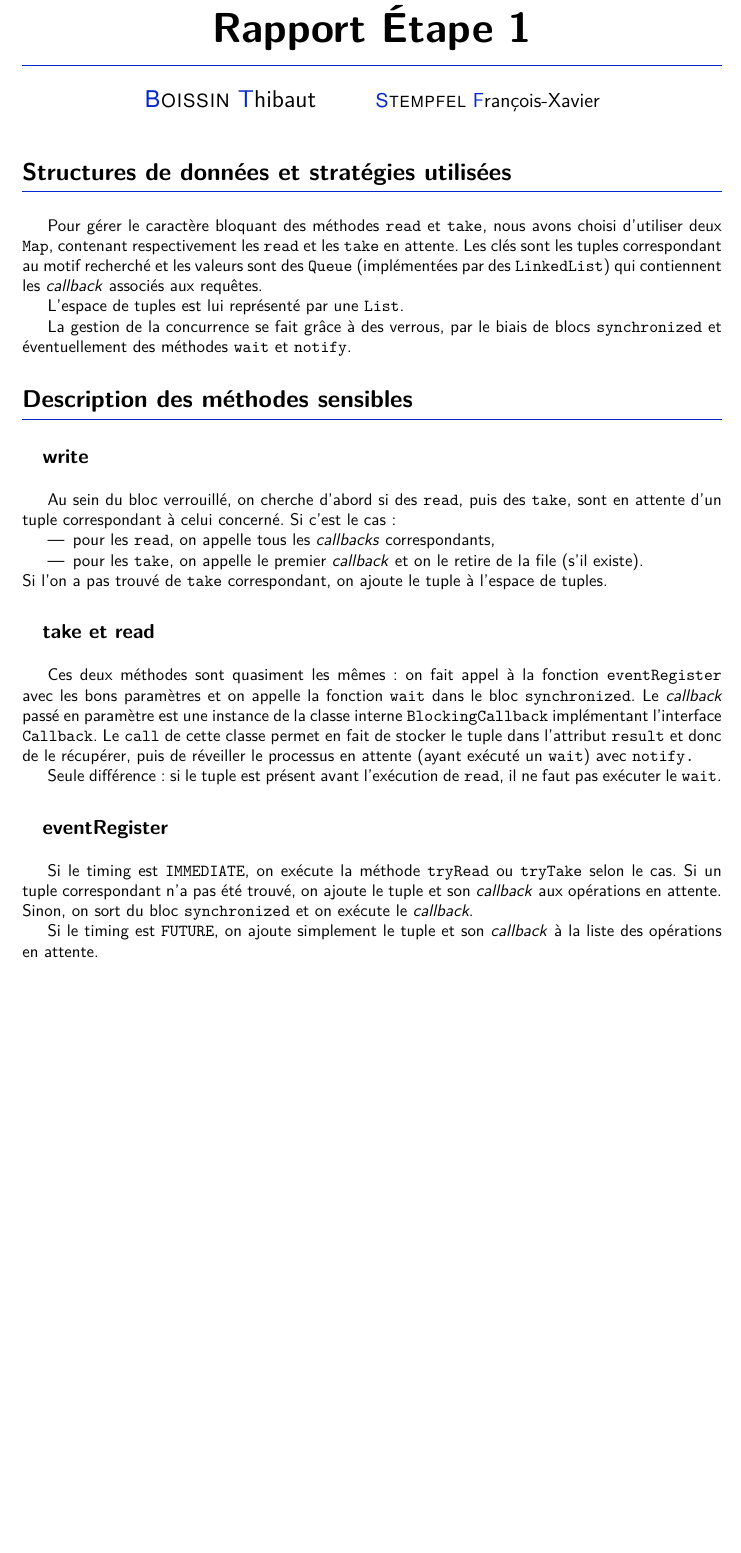
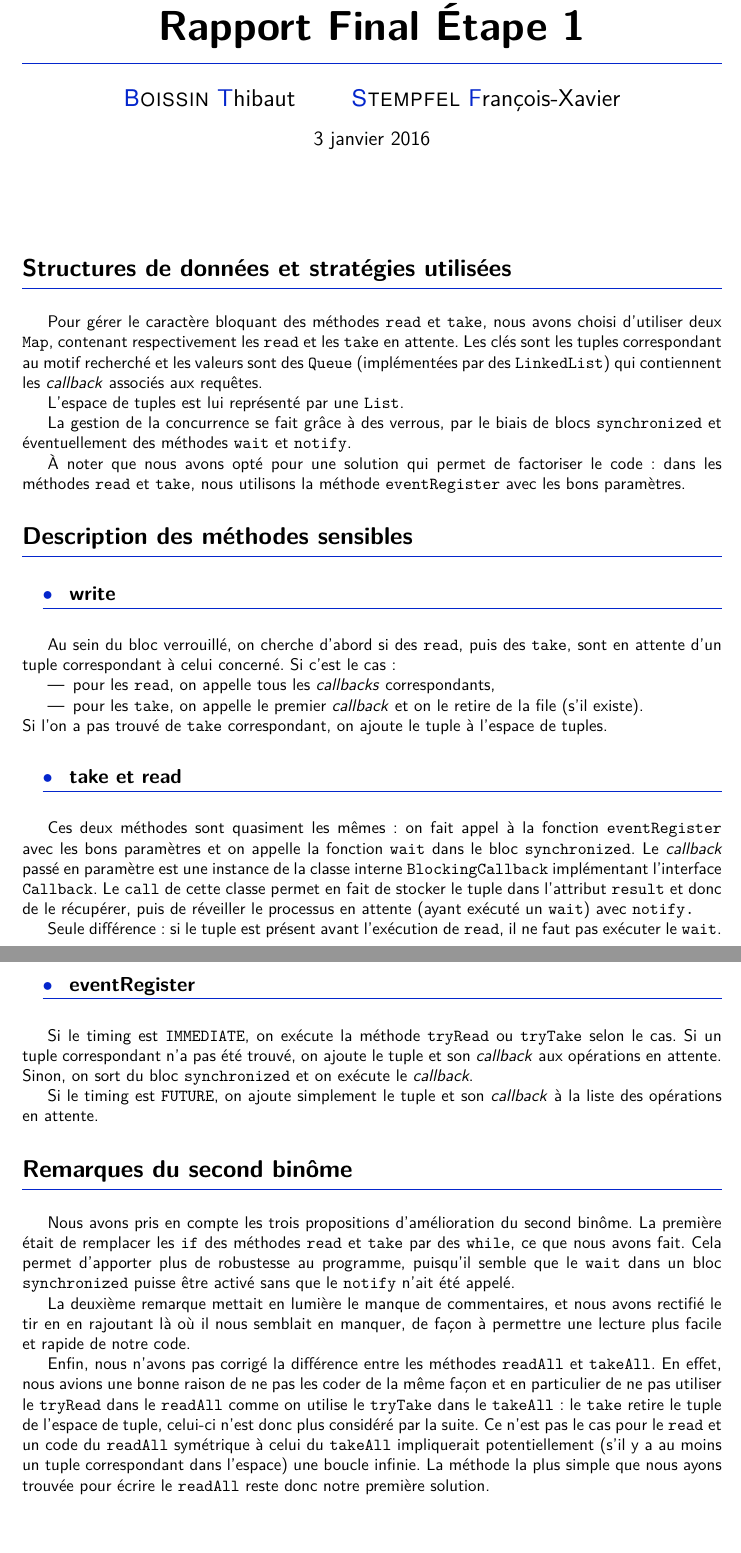
Before and after one commit to Fxstempfel/Linda, a LaTeX document (linda/report/report.tex): part of the page before the commit and two parts of pages 1 and 2 of 2 after it, the two joined at a grey line, cut so that both start at the same text, the shorter picture padded with empty space. Compiled offline with pdfLaTeX.

Commit message:
prise en compte des rq pour la première version de linda ; maj rapport

```diff
--- a/linda/report/report.tex
+++ b/linda/report/report.tex
@@ -6,7 +6,7 @@
 \usepackage{graphicx}
 \usepackage{wrapfig}
 \usepackage{titlesec}
-\usepackage[top=1cm, bottom=3cm, left=3.2cm, right=3.2cm]{geometry}
+\usepackage[top=3.2cm, bottom=3.2cm, left=3.2cm, right=3.2cm]{geometry}
 \usepackage{amsmath} %maths
 \usepackage{amsfonts} %maths
 \usepackage{fancyhdr} %footer
@@ -19,9 +19,9 @@
 \usepackage{xcolor}
 \usepackage{xstring}
 
-\title{\bl{\hrule}\vspace{1em}\Huge\textbf{Projet Systèmes Concurrents \\Rapport Étape 1}\\[-0.7em]\bl{\hrule}}
-\author{\Large\textsc{\bl{B}oissin} \bl{T}hibaut \and \textsc{\bl{S}tempfel} \bl{F}rançois-Xavier}
-\date{}
+\title{\bl{\hrule}\vspace{1em}\Huge\textbf{Projet Systèmes Concurrents \\Rapport Final Étape 1}\\[-0.7em]\bl{\hrule}}
+\author{\Large\textsc{\bl{B}oissin} \bl{T}hibaut \and \Large\textsc{\bl{S}tempfel} \bl{F}rançois-Xavier}
+\date{3 janvier 2016}
 
 
 %%%%%%%%%%%%%%%%%%%%%%%%%%
@@ -46,10 +46,10 @@
 
 % Change of numerotation & indent
 \renewcommand{\thesection}{\Roman{section}}
-\renewcommand{\thesubsection}{\hspace*{0.4 cm}\arabic{subsection}}
+\renewcommand{\thesubsection}{\bl{$\bullet$}}
 
 \titleformat{\section}[block]{\bfseries\Large}{\thesection.}{.5em}{}[\vspace{-0.7em}\bl{\titlerule}]
-\titleformat{\subsection}[block]{\bfseries\large}{\thesubsection.}{10 pt}{}
+\titleformat{\subsection}[block]{\bfseries\large}{\thesubsection}{10 pt}{}[\vspace{-0.7em}\bl{\titlerule}]
 \titleformat{\subsubsection}[block]{\bfseries\large}{\thesubsubsection.}{8 pt}{}
 \titlespacing{\subsection}{12 pt}{*4}{*3}
 \titlespacing{\subsubsection}{25 pt}{*3}{*1.5}
@@ -107,24 +107,24 @@
 
 \sffamily
 
-\pagenumbering{gobble}
-
 \maketitle
 
 
-%\vspace{2em}
+\vspace{2em}
 
 \section*{Structures de données et stratégies utilisées}
 
-Pour gérer le caractère bloquant des méthodes \texttt{read} et \texttt{take}, nous avons choisi d'utiliser deux \texttt{Map}, contenant respectivement les \texttt{read} et les \texttt{take} en attente. Les clés sont les tuples correspondant au motif recherché et les valeurs sont des \texttt{Queue} (implémentées par des \texttt{LinkedList}) qui contiennent les \textit{callback} associés aux requêtes.
+	Pour gérer le caractère bloquant des méthodes \texttt{read} et \texttt{take}, nous avons choisi d'utiliser deux \texttt{Map}, contenant respectivement les \texttt{read} et les \texttt{take} en attente. Les clés sont les tuples correspondant au motif recherché et les valeurs sont des \texttt{Queue} (implémentées par des \texttt{LinkedList}) qui contiennent les \textit{callback} associés aux requêtes.
 
-L'espace de tuples est lui représenté par une \texttt{List}.
+	L'espace de tuples est lui représenté par une \texttt{List}.
 
-La gestion de la concurrence se fait grâce à des verrous, par le biais de blocs \texttt{synchronized} et éventuellement des méthodes \texttt{wait} et \texttt{notify}.
+	La gestion de la concurrence se fait grâce à des verrous, par le biais de blocs \texttt{synchronized} et éventuellement des méthodes \texttt{wait} et \texttt{notify}.
+
+	À noter que nous avons opté pour 	une solution qui permet de factoriser le code : dans les méthodes \texttt{read} et \texttt{take}, nous utilisons la méthode \texttt{eventRegister} avec les bons paramètres.
 
 \section*{Description des méthodes sensibles}
 
-	\subsection*{write}
+	\subsection{write}
 		Au sein du bloc verrouillé, on cherche d'abord si des \texttt{read}, puis des \texttt{take}, sont en attente d'un tuple correspondant à celui concerné. Si c'est le cas :
 		\begin{itemize}
 			\item pour les \texttt{read}, on appelle tous les \textit{callbacks} correspondants,
@@ -132,14 +132,22 @@ La gestion de la concurrence se fait grâce à des verrous, par le biais de bloc
 		\end{itemize}
 		Si l'on a pas trouvé de \texttt{take} correspondant, on ajoute le tuple à l'espace de tuples.
 
-	\subsection*{take et read}
+	\subsection{take et read}
 		Ces deux méthodes sont quasiment les mêmes : on fait appel à la fonction \texttt{eventRegister} avec les bons paramètres et on appelle la fonction \texttt{wait} dans le bloc \texttt{synchronized}. Le \textit{callback} passé en paramètre est une instance de la classe interne \texttt{BlockingCallback} implémentant l'interface \texttt{Callback}. Le \texttt{call} de cette classe permet en fait de stocker le tuple dans l'attribut \texttt{result} et donc de le récupérer, puis de réveiller le processus en attente (ayant exécuté un \texttt{wait}) avec \texttt{notify.}
 
 		Seule différence : si le tuple est présent avant l'exécution de \texttt{read}, il ne faut pas exécuter le \texttt{wait}.
 
-	\subsection*{eventRegister}
+	\subsection{eventRegister}
 		Si le timing est \texttt{IMMEDIATE}, on exécute la méthode \texttt{tryRead} ou \texttt{tryTake} selon le cas. Si un tuple correspondant n'a pas été trouvé, on ajoute le tuple et son \textit{callback} aux opérations en attente. Sinon, on sort du bloc \texttt{synchronized} et on exécute le \textit{callback}.
 
 		Si le timing est \texttt{FUTURE}, on ajoute simplement le tuple et son \textit{callback} à la liste des opérations en attente.
 
+\section*{Remarques du second binôme}
+
+	Nous avons pris en compte les trois propositions d'amélioration du second binôme. La première était de remplacer les \texttt{if} des méthodes \texttt{read} et \texttt{take} par des \texttt{while}, ce que nous avons fait. Cela permet d'apporter plus de robustesse au programme, puisqu'il semble que le \texttt{wait} dans un bloc \texttt{synchronized} puisse être activé sans que le \texttt{notify} n'ait été appelé.
+
+	La deuxième remarque mettait en lumière le manque de commentaires, et nous avons rectifié le tir en en rajoutant là où il nous semblait en manquer, de façon à permettre une lecture plus facile et rapide de notre code.
+
+	Enfin, nous n'avons pas corrigé la différence entre les méthodes \texttt{readAll} et \texttt{takeAll}. En effet, nous avions une bonne raison de ne pas les coder de la même façon et en particulier de ne pas utiliser le \texttt{tryRead} dans le \texttt{readAll} comme on utilise le \texttt{tryTake} dans le \texttt{takeAll} : le \texttt{take} retire le tuple de l'espace de tuple, celui-ci n'est donc plus considéré par la suite. Ce n'est pas le cas pour le \texttt{read} et un code du \texttt{readAll} symétrique à celui du \texttt{takeAll} impliquerait potentiellement (s'il y a au moins un tuple correspondant dans l'espace) une boucle infinie. La méthode la plus simple que nous ayons trouvée pour écrire le \texttt{readAll} reste donc notre première solution.
+
 \end{document}
```
Also changed, not shown: 1 other file.
